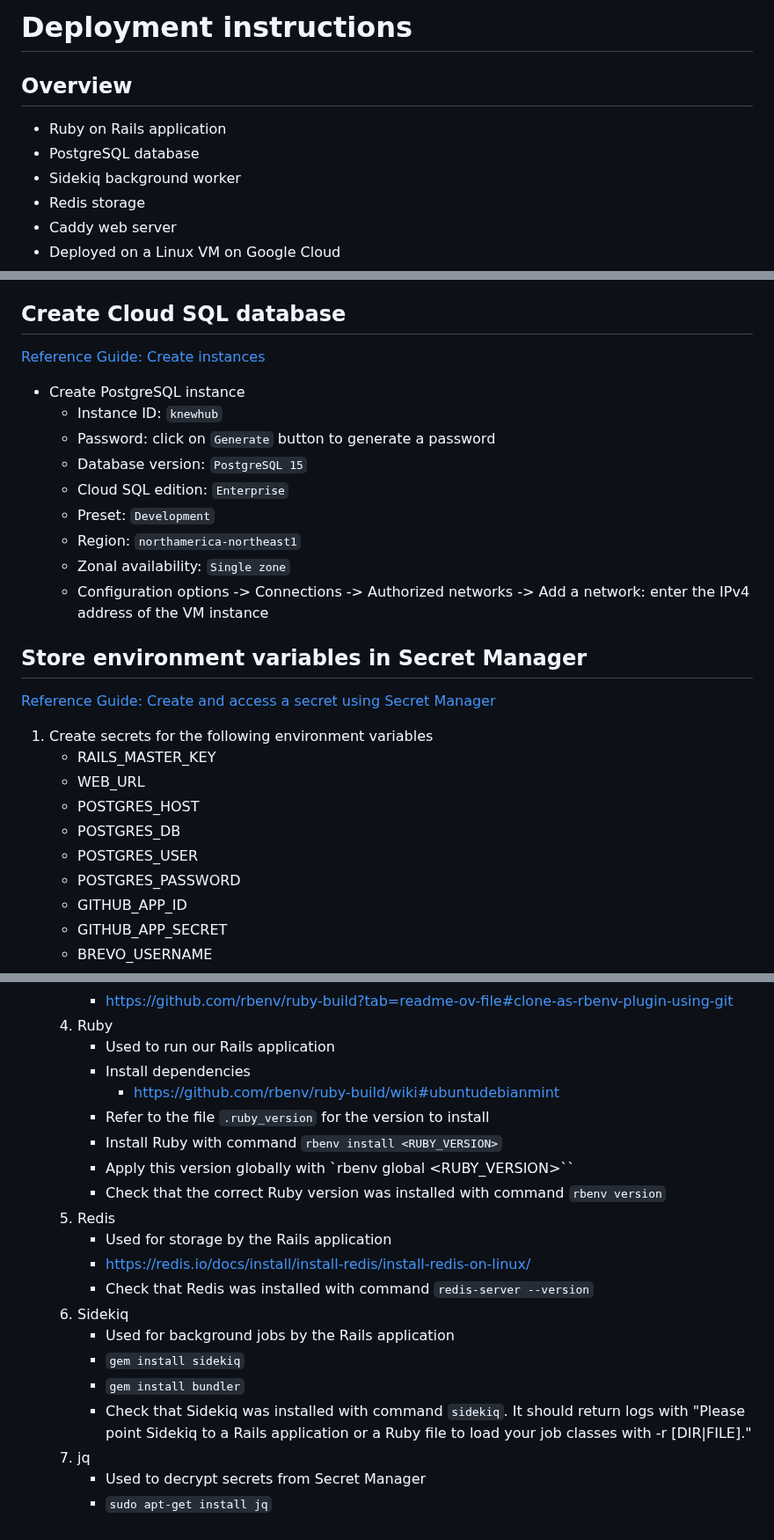
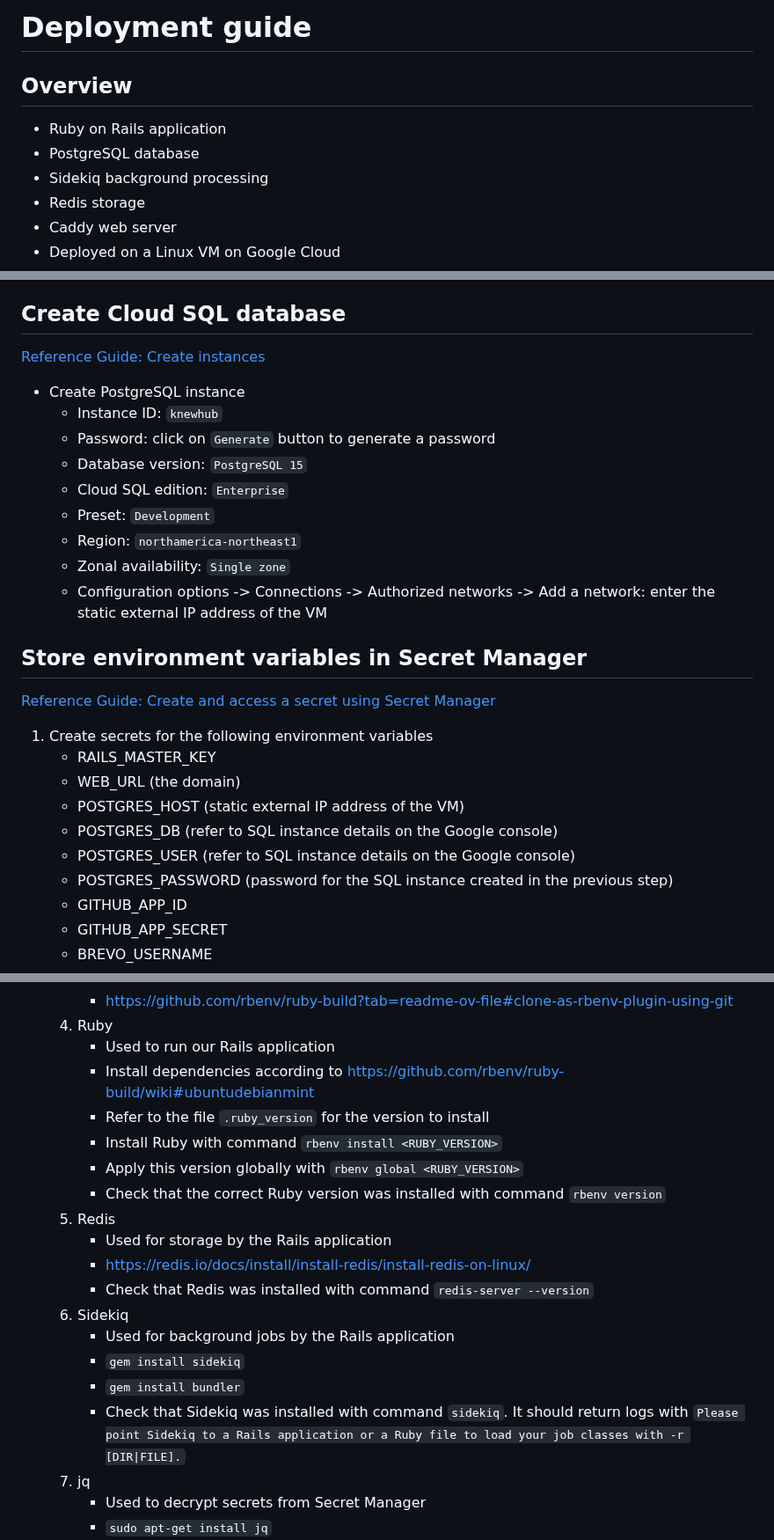
Before and after one commit to knewplay/knewhub, a Markdown page: deployment-guide.md, 3 parts joined by grey strips. Shown at 88% size. GitHub-like rendering.

Commit message:
Improve phrasing and fix typos

```diff
--- a/deployment-guide.md
+++ b/deployment-guide.md
@@ -1,10 +1,10 @@
-# Deployment instructions
+# Deployment guide
 
 ## Overview
 
 * Ruby on Rails application
 * PostgreSQL database
-* Sidekiq background worker
+* Sidekiq background processing
 * Redis storage
 * Caddy web server
 * Deployed on a Linux VM on Google Cloud
@@ -74,7 +74,6 @@
 
 ## Create Cloud SQL database
 
-
 [Reference Guide: Create instances](https://cloud.google.com/sql/docs/postgres/create-instance)
 * Create PostgreSQL instance
     * Instance ID: `knewhub`
@@ -84,7 +83,7 @@
     * Preset: `Development`
     * Region: `northamerica-northeast1`
     * Zonal availability: `Single zone`
-    * Configuration options -> Connections -> Authorized networks -> Add a network: enter the IPv4 address of the VM instance
+    * Configuration options -> Connections -> Authorized networks -> Add a network: enter the static external IP address of the VM
 
 ## Store environment variables in Secret Manager
 
@@ -92,11 +91,11 @@
 
 1. Create secrets for the following environment variables
     * RAILS_MASTER_KEY
-    * WEB_URL
-    * POSTGRES_HOST
-    * POSTGRES_DB
-    * POSTGRES_USER
-    * POSTGRES_PASSWORD
+    * WEB_URL (the domain)
+    * POSTGRES_HOST (static external IP address of the VM)
+    * POSTGRES_DB (refer to SQL instance details on the Google console)
+    * POSTGRES_USER (refer to SQL instance details on the Google console)
+    * POSTGRES_PASSWORD (password for the SQL instance created in the previous step)
     * GITHUB_APP_ID
     * GITHUB_APP_SECRET
     * BREVO_USERNAME
@@ -153,11 +152,10 @@
         * https://github.com/rbenv/ruby-build?tab=readme-ov-file#clone-as-rbenv-plugin-using-git
     4. Ruby
         * Used to run our Rails application
-        * Install dependencies
-            * https://github.com/rbenv/ruby-build/wiki#ubuntudebianmint
+        * Install dependencies according to https://github.com/rbenv/ruby-build/wiki#ubuntudebianmint
         * Refer to the file `.ruby_version` for the version to install
         * Install Ruby with command `rbenv install <RUBY_VERSION>`
-        * Apply this version globally with `rbenv global <RUBY_VERSION>``
+        * Apply this version globally with `rbenv global <RUBY_VERSION>`
         * Check that the correct Ruby version was installed with command `rbenv version`
     5. Redis
         * Used for storage by the Rails application
@@ -167,7 +165,7 @@
         * Used for background jobs by the Rails application
         * `gem install sidekiq`
         * `gem install bundler`
-        * Check that Sidekiq was installed with command `sidekiq`. It should return logs with "Please point Sidekiq to a Rails application or a Ruby file to load your job classes with -r [DIR|FILE]."
+        * Check that Sidekiq was installed with command `sidekiq`. It should return logs with `Please point Sidekiq to a Rails application or a Ruby file to load your job classes with -r [DIR|FILE].`
     7. jq
         * Used to decrypt secrets from Secret Manager
         * `sudo apt-get install jq`
```
Also changed, not shown: other parts of deployment-guide.md (+6 -7 lines).
